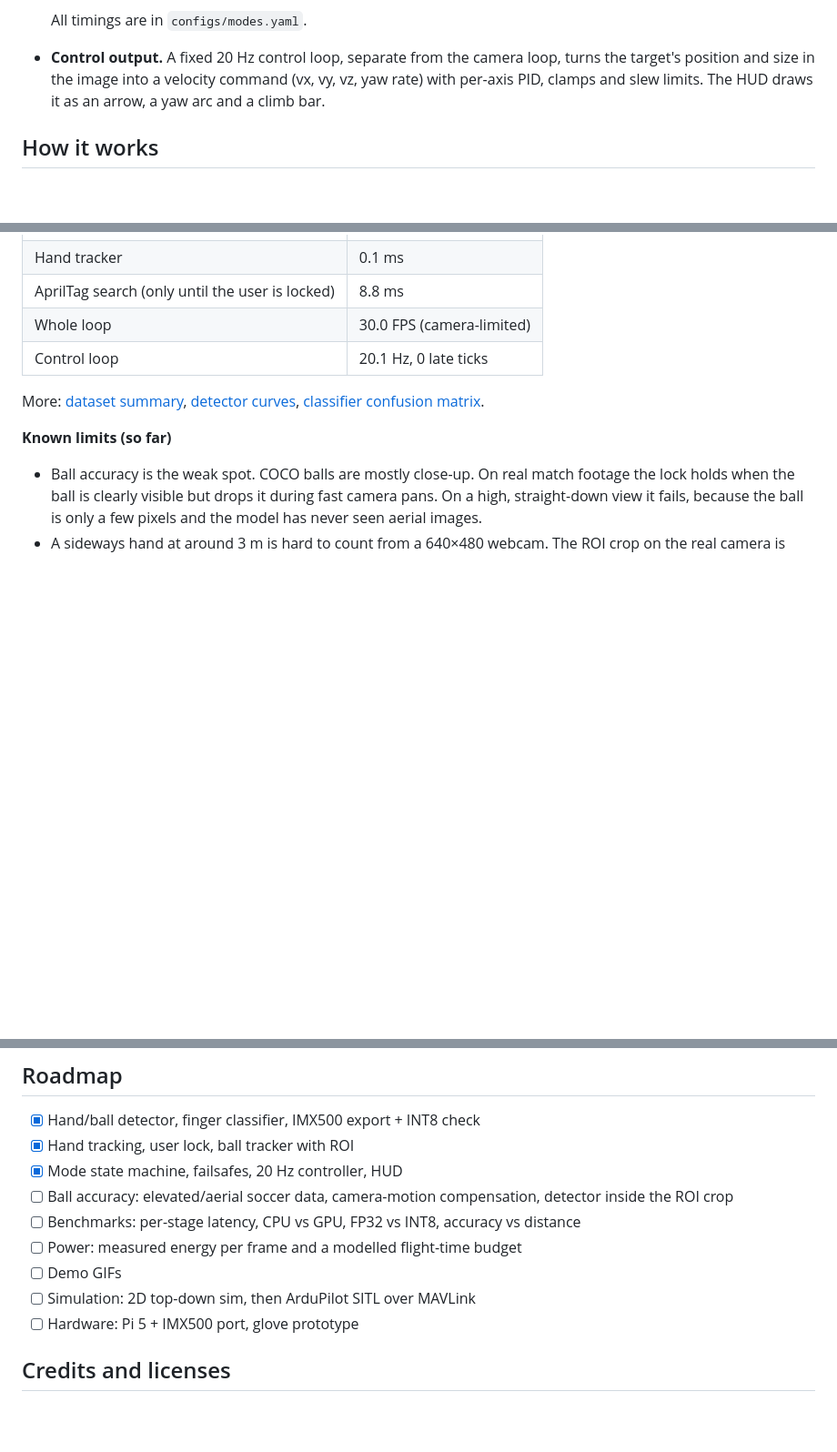
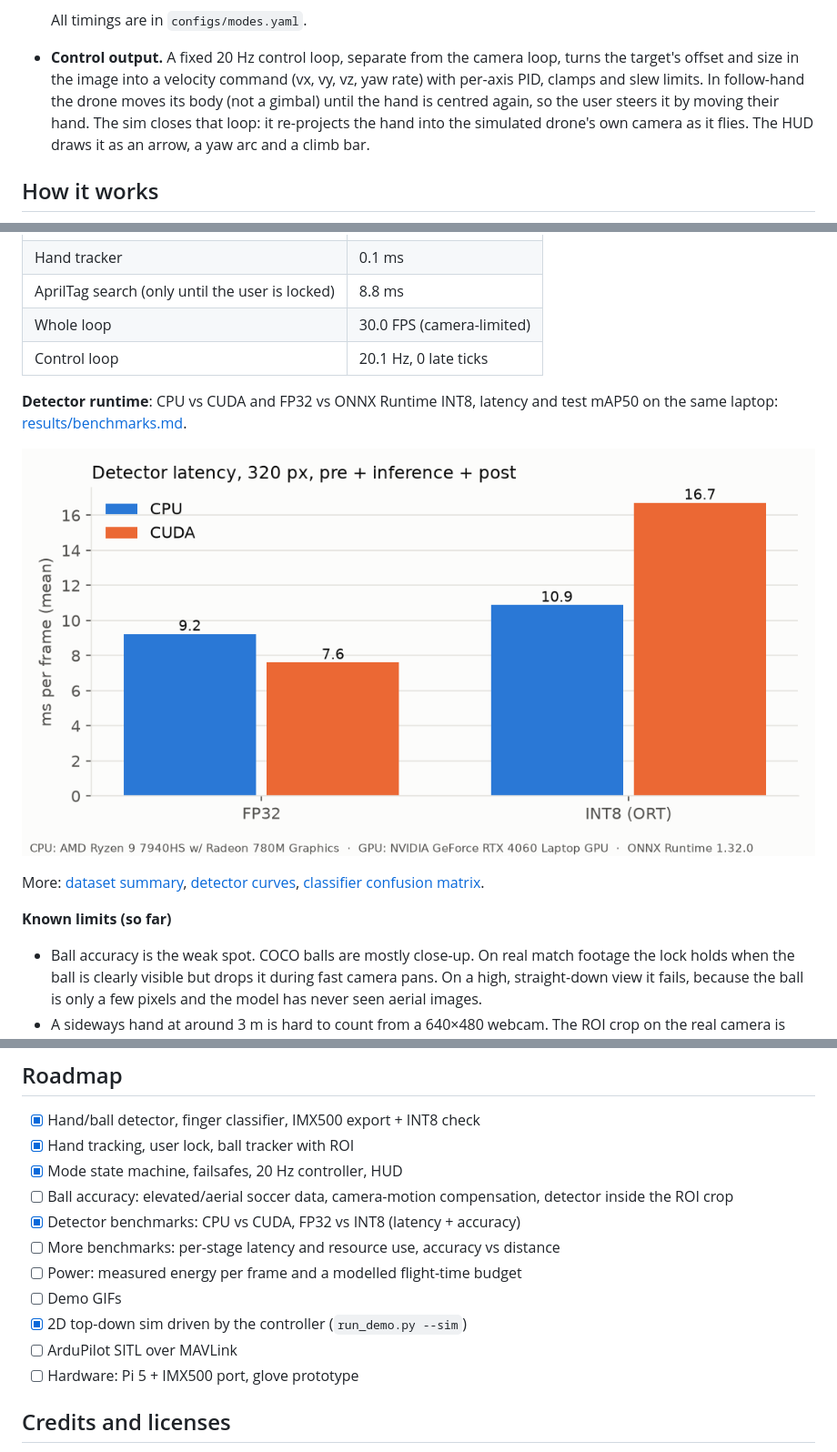
Before and after one commit to ml13c/Automated-DroneP, a Markdown page: README.md, 3 parts joined by grey strips. Shown at 91% size. GitHub-like rendering; pictures changed too: results/benchmarks.png (added); blank space fills up the shorter version.

```diff
--- a/README.md
+++ b/README.md
@@ -38,8 +39,10 @@ to the person wearing the wristband marker.
 
   All timings are in `configs/modes.yaml`.
 - **Control output.** A fixed 20 Hz control loop, separate from the camera loop, turns the
-  target's position and size in the image into a velocity command (vx, vy, vz, yaw rate) with
-  per-axis PID, clamps and slew limits. The HUD draws it as an arrow, a yaw arc and a
+  target's offset and size in the image into a velocity command (vx, vy, vz, yaw rate) with
+  per-axis PID, clamps and slew limits. In follow-hand the drone moves its body (not a gimbal)
+  until the hand is centred again, so the user steers it by moving their hand. The sim closes
+  that loop: it re-projects the hand into the simulated drone's own camera as it flies. The HUD draws it as an arrow, a yaw arc and a
   climb bar.
 
 ## How it works
@@ -100,6 +103,11 @@ ONNX Runtime on CPU, 640×480 webcam:
 | Whole loop | 30.0 FPS (camera-limited) |
 | Control loop | 20.1 Hz, 0 late ticks |
 
+**Detector runtime**: CPU vs CUDA and FP32 vs ONNX Runtime INT8, latency and test mAP50 on the
+same laptop: [results/benchmarks.md](results/benchmarks.md).
+
+![Detector latency: CPU vs CUDA, FP32 vs INT8](results/benchmarks.png)
+
 More: [dataset summary](results/dataset_summary.md),
 [detector curves](results/detector/y11n_320_baseline/),
 [classifier confusion matrix](results/classifier/mnv3s_128_baseline/confusion_matrix_test.png).
@@ -141,10 +149,12 @@ steps are in [docs/SETUP.md](docs/SETUP.md).
 - [x] Mode state machine, failsafes, 20 Hz controller, HUD
 - [ ] Ball accuracy: elevated/aerial soccer data, camera-motion compensation, detector inside
   the ROI crop
-- [ ] Benchmarks: per-stage latency, CPU vs GPU, FP32 vs INT8, accuracy vs distance
+- [x] Detector benchmarks: CPU vs CUDA, FP32 vs INT8 (latency + accuracy)
+- [ ] More benchmarks: per-stage latency and resource use, accuracy vs distance
 - [ ] Power: measured energy per frame and a modelled flight-time budget
 - [ ] Demo GIFs
-- [ ] Simulation: 2D top-down sim, then ArduPilot SITL over MAVLink
+- [x] 2D top-down sim driven by the controller (`run_demo.py --sim`)
+- [ ] ArduPilot SITL over MAVLink
 - [ ] Hardware: Pi 5 + IMX500 port, glove prototype
 
 ## Credits and licenses
```
Also changed, not shown: other parts of README.md (+3 -2 lines), docs/SETUP.md (+10 -3 lines), results/benchmarks.md (added, +31 -0 lines), 16 other files.
